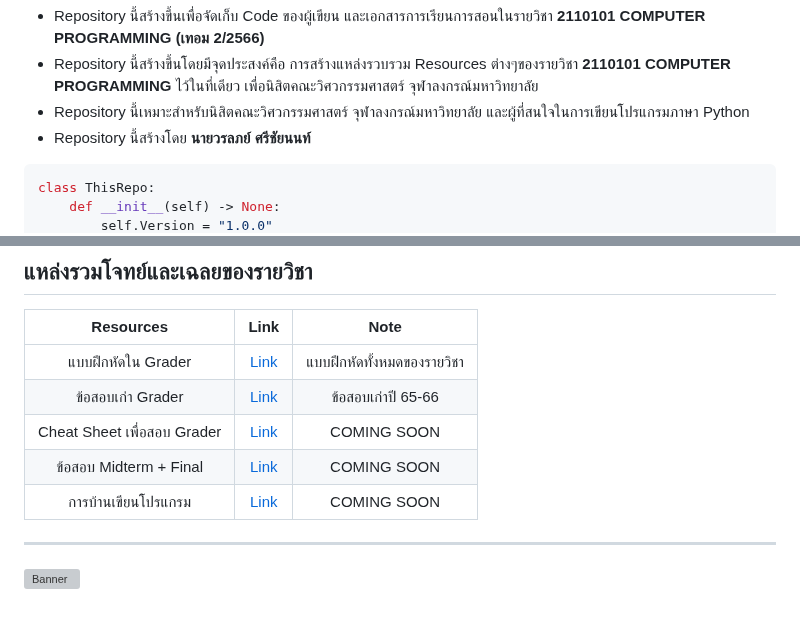
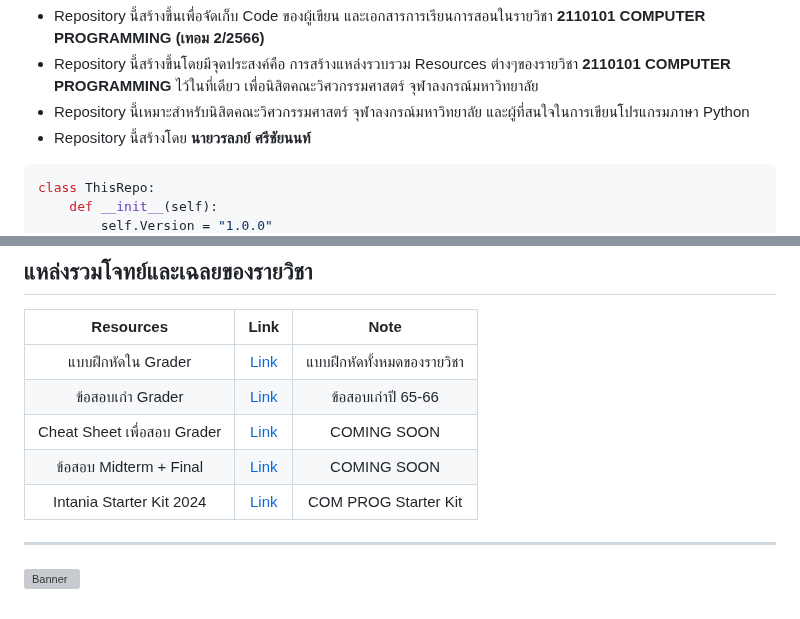
Before and after one commit to reisenx/2110101-COM-PROG, a Markdown page: README.md, 2 parts joined by grey strips. Rendered like a GitHub page; grey boxes are pictures that could not be loaded.

````diff
--- a/README.md
+++ b/README.md
@@ -8,5 +8,5 @@
 - Repository นี้สร้างโดย **นายวรลภย์ ศรีชัยนนท์**
 ```python
 class ThisRepo:
-    def __init__(self) -> None:
+    def __init__(self):
         self.Version = "1.0.0"
@@ -55,7 +55,7 @@ class ThisRepo:
 | ข้อสอบเก่า Grader | [Link]() | ข้อสอบเก่าปี 65-66 |
 | Cheat Sheet เพื่อสอบ Grader | [Link]() | COMING SOON |
 | ข้อสอบ Midterm + Final | [Link]() | COMING SOON |
-| การบ้านเขียนโปรแกรม | [Link]() | COMING SOON |
+| Intania Starter Kit 2024 | [Link]() | COM PROG Starter Kit |
 
 ---
 ![Banner](https://raw.githubusercontent.com/reisenx/2110101-COM-PROG/main/Z99%20OTHERS/Banner%20PICS/05%20Author.png)
````
Also changed, not shown: other parts of README.md (+2 -2 lines).
